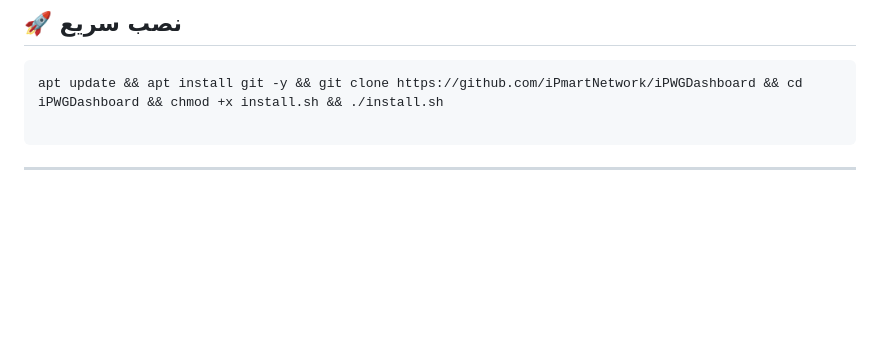
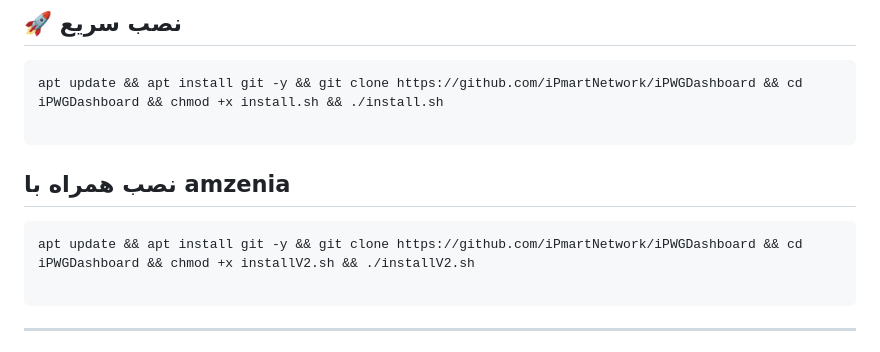
Before and after one commit to iPmartNetwork/iPWGDashboard, a Markdown page: README.md, the part around the change. Drawn GitHub-style; blank space fills up the shorter version.

````diff
--- a/README.md
+++ b/README.md
@@ -37,6 +37,14 @@
 
 ```bash
 apt update && apt install git -y && git clone https://github.com/iPmartNetwork/iPWGDashboard && cd iPWGDashboard && chmod +x install.sh && ./install.sh
+
+```
+
+
+## نصب همراه با amzenia
+
+```bash
+apt update && apt install git -y && git clone https://github.com/iPmartNetwork/iPWGDashboard && cd iPWGDashboard && chmod +x installV2.sh && ./installV2.sh
 
 ```
 
````
